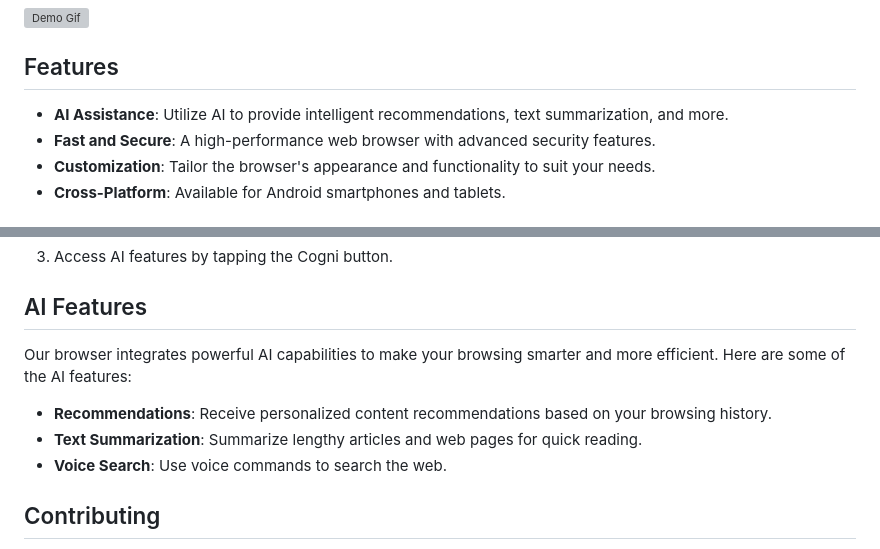
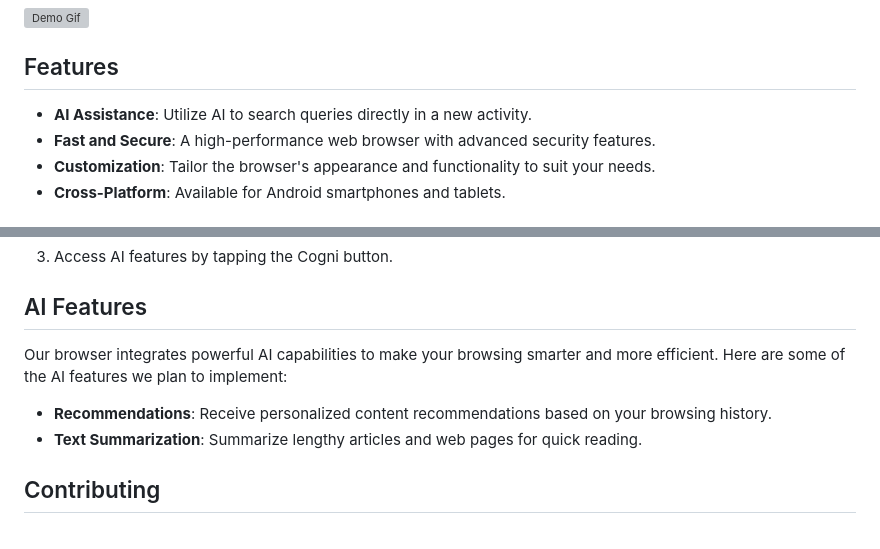
Before and after one commit to Wassaf001/CogniBrowse, a Markdown page: README.md, 2 parts joined by grey strips. Drawn GitHub-style; grey boxes are pictures that could not be loaded.

```diff
--- a/README.md
+++ b/README.md
@@ -18,7 +18,7 @@ Your Awesome Android Web Browser is a feature-rich, open-source browser project
 
 ## Features
 
-- **AI Assistance**: Utilize AI to provide intelligent recommendations, text summarization, and more.
+- **AI Assistance**: Utilize AI to search queries directly in a new activity.
 - **Fast and Secure**: A high-performance web browser with advanced security features.
 - **Customization**: Tailor the browser's appearance and functionality to suit your needs.
 - **Cross-Platform**: Available for Android smartphones and tablets.
@@ -52,11 +52,10 @@ Your Awesome Android Web Browser is a feature-rich, open-source browser project
 
 ## AI Features
 
-Our browser integrates powerful AI capabilities to make your browsing smarter and more efficient. Here are some of the AI features:
+Our browser integrates powerful AI capabilities to make your browsing smarter and more efficient. Here are some of the AI features we plan to implement:
 
 - **Recommendations**: Receive personalized content recommendations based on your browsing history.
 - **Text Summarization**: Summarize lengthy articles and web pages for quick reading.
-- **Voice Search**: Use voice commands to search the web.
 
 ## Contributing
 
```
